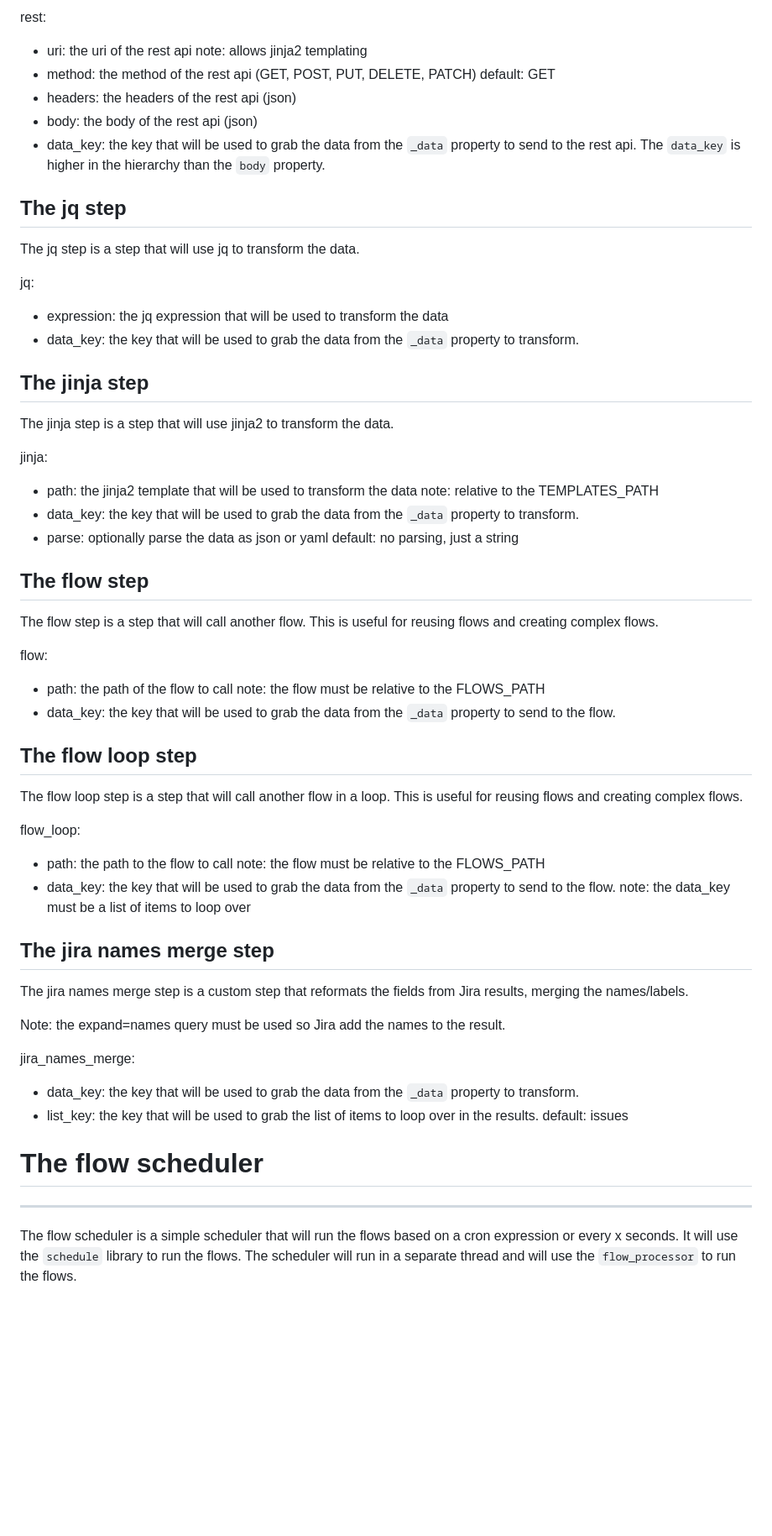
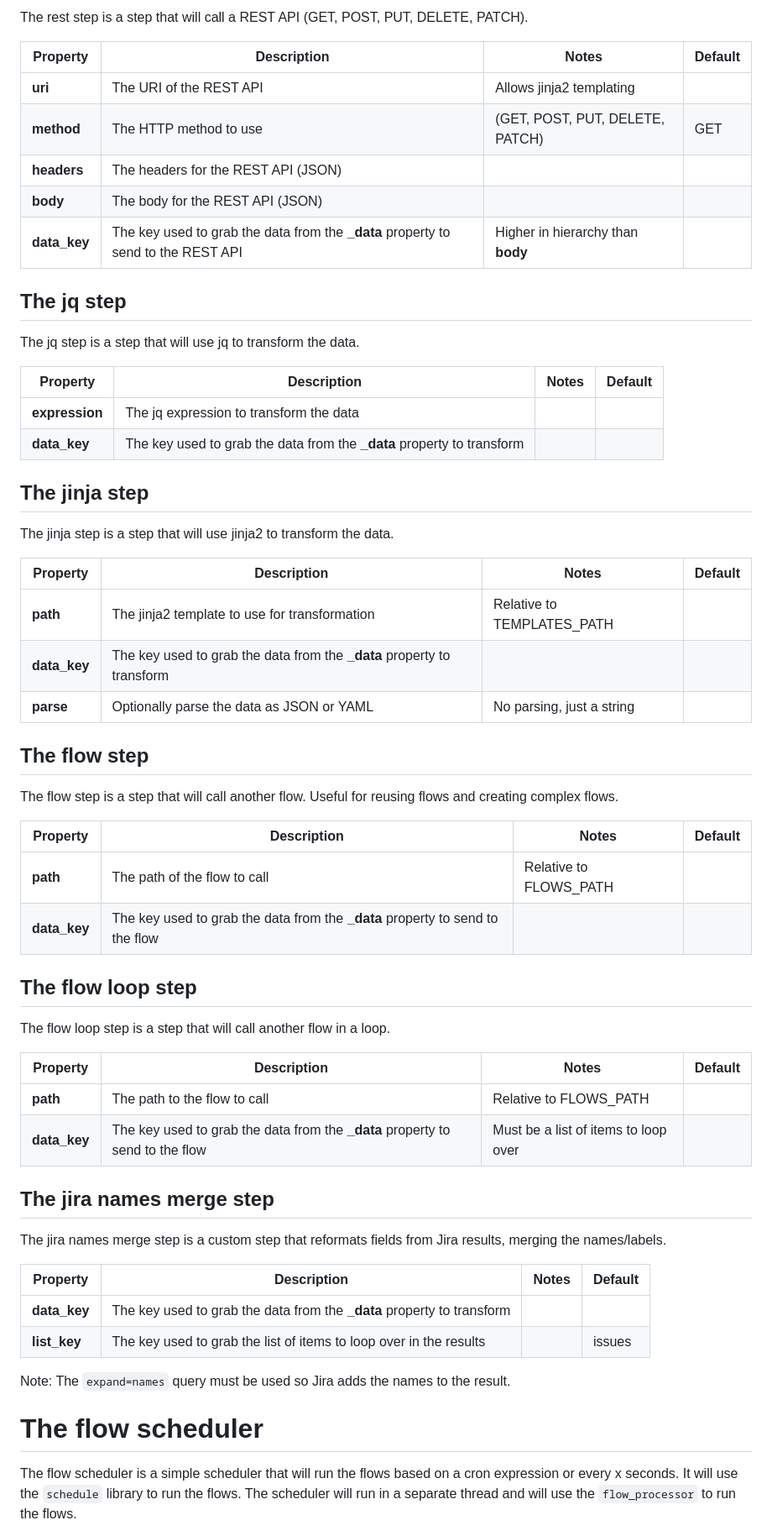
Before and after one commit to vcmirko/spooler_service, a Markdown page: README.md, the part around the change printed below. Shown: that part at 84% size. Drawn GitHub-style; blank space fills up the shorter version.

```diff
--- a/README.md
+++ b/README.md
@@ -170,57 +157,62 @@ The rest step is a step that will call a rest api (GET, POST, PUT, DELETE, PATCH
 
-rest:
-- uri: the uri of the rest api
-  note: allows jinja2 templating
-- method: the method of the rest api (GET, POST, PUT, DELETE, PATCH)
-  default: GET
-- headers: the headers of the rest api (json)
-- body: the body of the rest api (json)
-- data_key: the key that will be used to grab the data from the `_data` property to send to the rest api.  The `data_key` is higher in the hierarchy than the `body` property.
+The rest step is a step that will call a REST API (GET, POST, PUT, DELETE, PATCH).
+
+| Property    | Description                                                                                  | Notes                                   | Default |
+|-------------|----------------------------------------------------------------------------------------------|-----------------------------------------|---------|
+| **uri**     | The URI of the REST API                                                                      | Allows jinja2 templating                |         |
+| **method**  | The HTTP method to use                                                                       | (GET, POST, PUT, DELETE, PATCH)         | GET     |
+| **headers** | The headers for the REST API (JSON)                                                          |                                         |         |
+| **body**    | The body for the REST API (JSON)                                                             |                                         |         |
+| **data_key**| The key used to grab the data from the **_data** property to send to the REST API            | Higher in hierarchy than **body**       |         |
 
 ## The jq step
+
 The jq step is a step that will use jq to transform the data.
 
-jq:
-- expression: the jq expression that will be used to transform the data
-- data_key: the key that will be used to grab the data from the `_data` property to transform.
+| Property      | Description                                                                                  | Notes                                   | Default |
+|---------------|----------------------------------------------------------------------------------------------|-----------------------------------------|---------|
+| **expression**| The jq expression to transform the data                                                      |                                         |         |
+| **data_key**  | The key used to grab the data from the **_data** property to transform                       |                                         |         |
 
 ## The jinja step
+
 The jinja step is a step that will use jinja2 to transform the data.
 
-jinja:
-- path: the jinja2 template that will be used to transform the data
-  note: relative to the TEMPLATES_PATH
-- data_key: the key that will be used to grab the data from the `_data` property to transform.
-- parse: optionally parse the data as json or yaml
-  default: no parsing, just a string
+| Property    | Description                                                                                  | Notes                                   | Default |
+|-------------|----------------------------------------------------------------------------------------------|-----------------------------------------|---------|
+| **path**    | The jinja2 template to use for transformation                                                | Relative to TEMPLATES_PATH              |         |
+| **data_key**| The key used to grab the data from the **_data** property to transform                       |                                         |         |
+| **parse**   | Optionally parse the data as JSON or YAML                                                    | No parsing, just a string               |         |
 
 ## The flow step
-The flow step is a step that will call another flow.  This is useful for reusing flows and creating complex flows.
 
-flow:
-- path: the path of the flow to call
-  note: the flow must be relative to the FLOWS_PATH
-- data_key: the key that will be used to grab the data from the `_data` property to send to the flow.
+The flow step is a step that will call another flow. Useful for reusing flows and creating complex flows.
+
+| Property    | Description                                                                                  | Notes                                   | Default |
+|-------------|----------------------------------------------------------------------------------------------|-----------------------------------------|---------|
+| **path**    | The path of the flow to call                                                                 | Relative to FLOWS_PATH                  |         |
+| **data_key**| The key used to grab the data from the **_data** property to send to the flow                |                                         |         |
 
 ## The flow loop step
-The flow loop step is a step that will call another flow in a loop.  This is useful for reusing flows and creating complex flows.
 
-flow_loop:
-- path: the path to the flow to call
-  note: the flow must be relative to the FLOWS_PATH
-- data_key: the key that will be used to grab the data from the `_data` property to send to the flow.
-  note: the data_key must be a list of items to loop over
+The flow loop step is a step that will call another flow in a loop.
+
+| Property    | Description                                                                                  | Notes                                   | Default |
+|-------------|----------------------------------------------------------------------------------------------|-----------------------------------------|---------|
+| **path**    | The path to the flow to call                                                                 | Relative to FLOWS_PATH                  |         |
+| **data_key**| The key used to grab the data from the **_data** property to send to the flow                | Must be a list of items to loop over    |         |
 
 ## The jira names merge step
-The jira names merge step is a custom step that reformats the fields from Jira results, merging the names/labels.
 
-Note: the expand=names query must be used so Jira add the names to the result.
+The jira names merge step is a custom step that reformats fields from Jira results, merging the names/labels.
 
-jira_names_merge:
-- data_key: the key that will be used to grab the data from the `_data` property to transform.
-- list_key: the key that will be used to grab the list of items to loop over in the results.
-  default: issues
+| Property    | Description                                                                                  | Notes                                   | Default |
+|-------------|----------------------------------------------------------------------------------------------|-----------------------------------------|---------|
+| **data_key**| The key used to grab the data from the **_data** property to transform                       |                                         |         |
+| **list_key**| The key used to grab the list of items to loop over in the results                           |                                         | issues  |
+
+Note: The `expand=names` query must be used so Jira adds the names to the result.
 
 # The flow scheduler
---------------------
+
 The flow scheduler is a simple scheduler that will run the flows based on a cron expression or every x seconds.  It will use the `schedule` library to run the flows.  The scheduler will run in a separate thread and will use the `flow_processor` to run the flows.
```
Also changed, not shown: other parts of README.md (+64 -68 lines).
